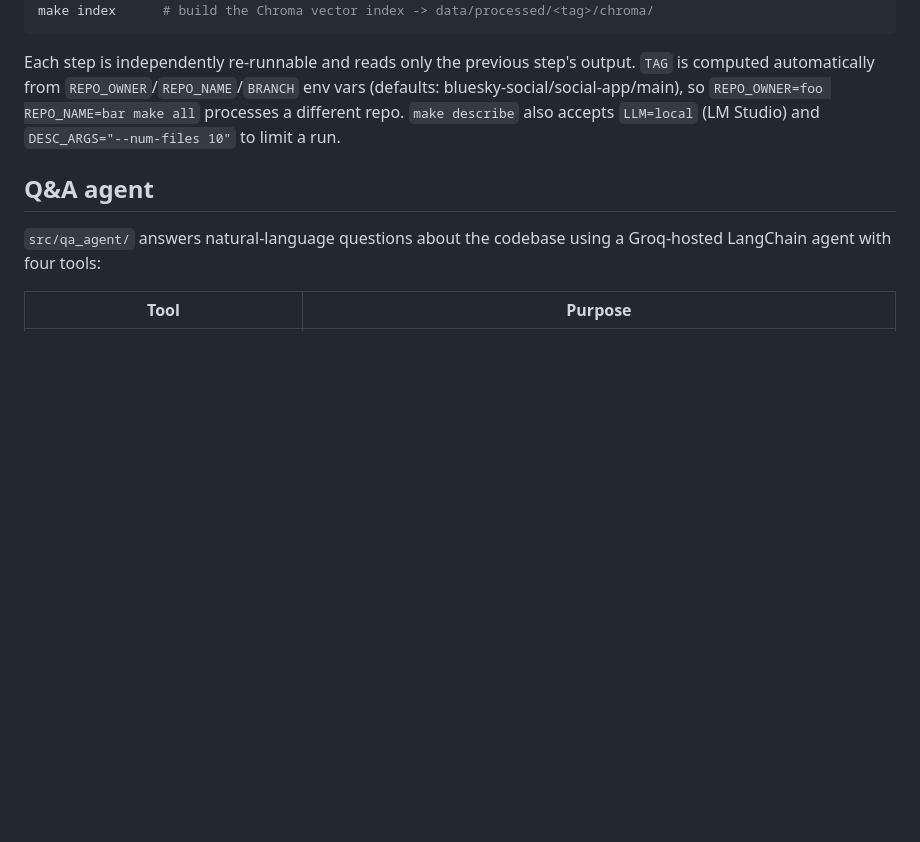
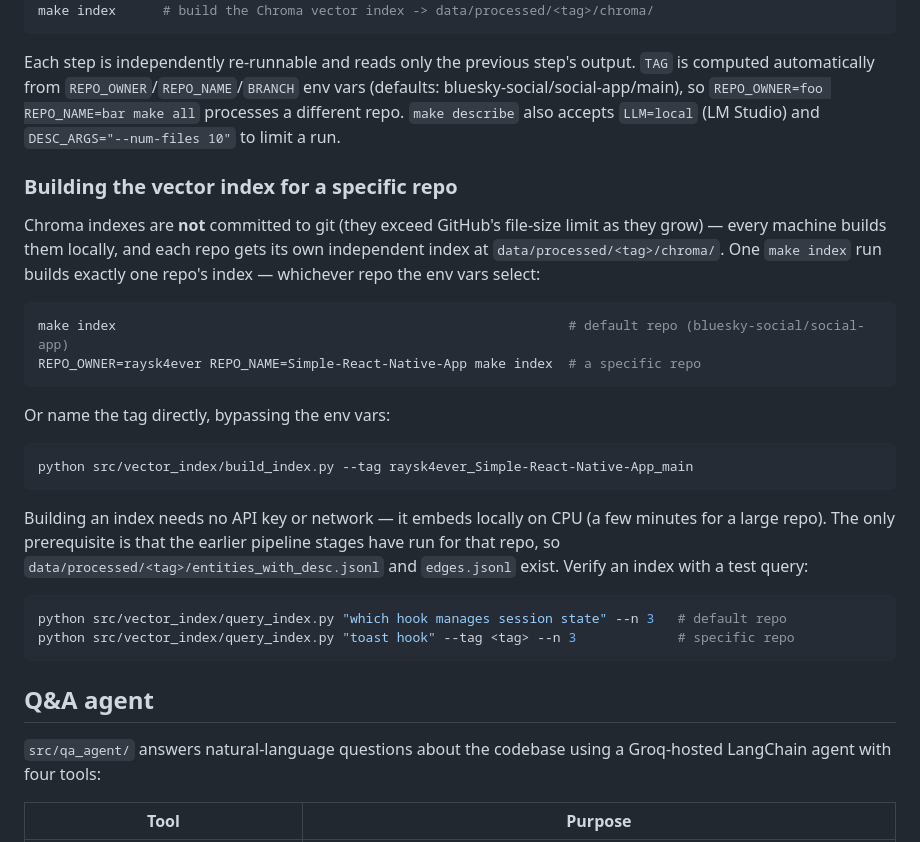
Before and after one commit to goudmani/codeiq_source_code_knowledge_graph, a Markdown page: README.md, the part around the change. GitHub-like rendering; blank space fills up the shorter version.

````diff
--- a/README.md
+++ b/README.md
@@ -111,6 +111,35 @@ env vars (defaults: bluesky-social/social-app/main), so
 `make describe` also accepts `LLM=local` (LM Studio) and
 `DESC_ARGS="--num-files 10"` to limit a run.
 
+### Building the vector index for a specific repo
+
+Chroma indexes are **not** committed to git (they exceed GitHub's file-size
+limit as they grow) — every machine builds them locally, and each repo gets
+its own independent index at `data/processed/<tag>/chroma/`. One `make index`
+run builds exactly one repo's index — whichever repo the env vars select:
+
+```bash
+make index                                                          # default repo (bluesky-social/social-app)
+REPO_OWNER=raysk4ever REPO_NAME=Simple-React-Native-App make index  # a specific repo
+```
+
+Or name the tag directly, bypassing the env vars:
+
+```bash
+python src/vector_index/build_index.py --tag raysk4ever_Simple-React-Native-App_main
+```
+
+Building an index needs no API key or network — it embeds locally on CPU
+(a few minutes for a large repo). The only prerequisite is that the earlier
+pipeline stages have run for that repo, so
+`data/processed/<tag>/entities_with_desc.jsonl` and `edges.jsonl` exist.
+Verify an index with a test query:
+
+```bash
+python src/vector_index/query_index.py "which hook manages session state" --n 3   # default repo
+python src/vector_index/query_index.py "toast hook" --tag <tag> --n 3             # specific repo
+```
+
 ## Q&A agent
 
 `src/qa_agent/` answers natural-language questions about the codebase using a
````
